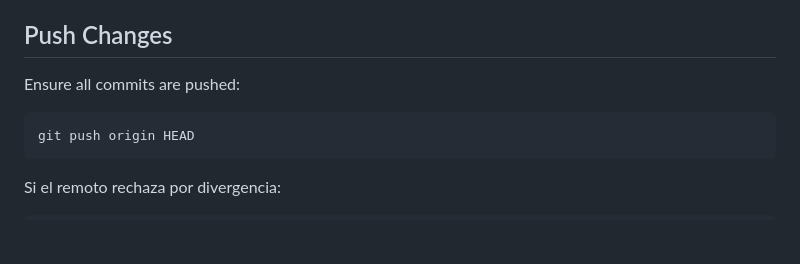
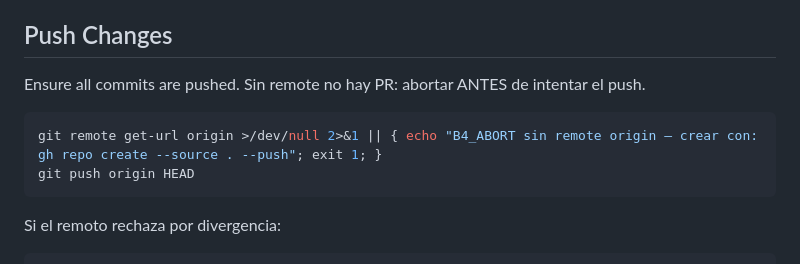
Before and after one commit to jporre/sveltekit-verticalslices, a Markdown page: skills/b4-pull-request/SKILL.md, the part around the change. GitHub-like rendering; blank space fills up the shorter version.

Commit message:
feat(b4): abortar antes del push si el repo no tiene remote origin

````diff
--- a/skills/b4-pull-request/SKILL.md
+++ b/skills/b4-pull-request/SKILL.md
@@ -58,9 +58,10 @@ Derivar de commit messages, nombre de branch (e.g., `fix/issue-123`) y archivos
 
 ## Push Changes
 
-Ensure all commits are pushed:
+Ensure all commits are pushed. Sin remote no hay PR: abortar ANTES de intentar el push.
 
 ```bash
+git remote get-url origin >/dev/null 2>&1 || { echo "B4_ABORT sin remote origin — crear con: gh repo create --source . --push"; exit 1; }
 git push origin HEAD
 ```
 
````
